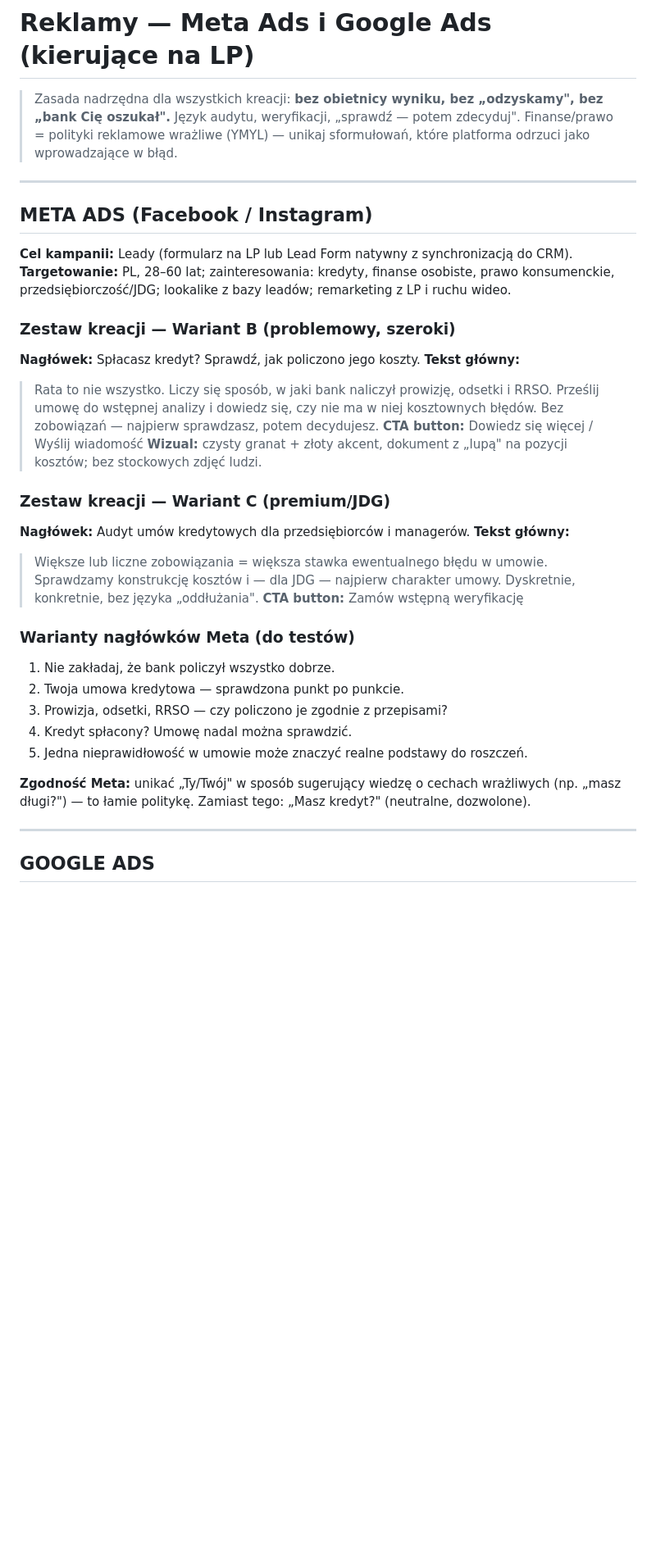
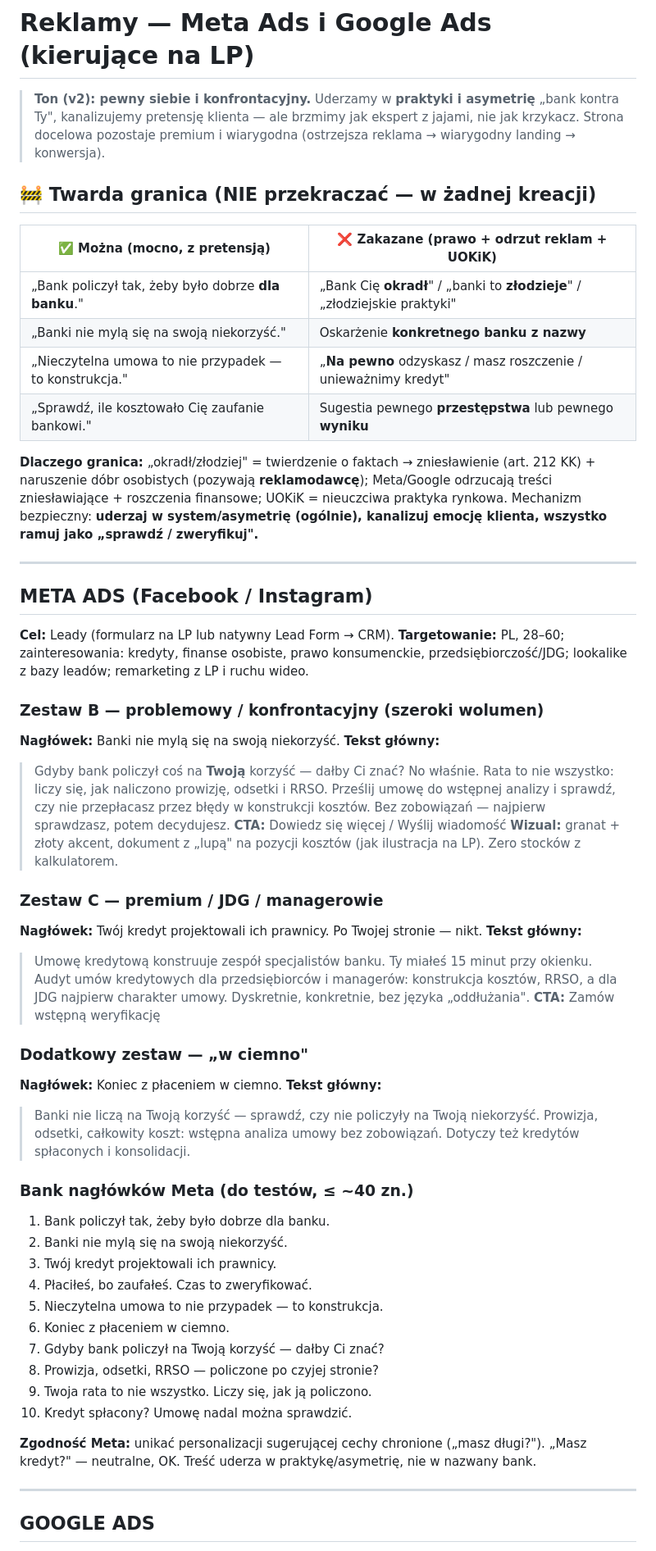
Before and after one commit to jachim00/audyt-umow-kredytowych, a Markdown page: REKLAMY_META_GOOGLE.md, the part around one of its changes. Shown at 82% size. GitHub-like rendering; blank space fills up the shorter version.

```diff
--- a/REKLAMY_META_GOOGLE.md
+++ b/REKLAMY_META_GOOGLE.md
@@ -1,35 +1,56 @@
 # Reklamy — Meta Ads i Google Ads (kierujące na LP)
 
-> Zasada nadrzędna dla wszystkich kreacji: **bez obietnicy wyniku, bez „odzyskamy", bez „bank Cię oszukał".** Język audytu, weryfikacji, „sprawdź — potem zdecyduj". Finanse/prawo = polityki reklamowe wrażliwe (YMYL) — unikaj sformułowań, które platforma odrzuci jako wprowadzające w błąd.
+> **Ton (v2): pewny siebie i konfrontacyjny.** Uderzamy w **praktyki i asymetrię** „bank kontra Ty", kanalizujemy pretensję klienta — ale brzmimy jak ekspert z jajami, nie jak krzykacz. Strona docelowa pozostaje premium i wiarygodna (ostrzejsza reklama → wiarygodny landing → konwersja).
+
+## 🚧 Twarda granica (NIE przekraczać — w żadnej kreacji)
+
+| ✅ Można (mocno, z pretensją) | ❌ Zakazane (prawo + odrzut reklam + UOKiK) |
+|---|---|
+| „Bank policzył tak, żeby było dobrze **dla banku**." | „Bank Cię **okradł**" / „banki to **złodzieje**" / „złodziejskie praktyki" |
+| „Banki nie mylą się na swoją niekorzyść." | Oskarżenie **konkretnego banku z nazwy** |
+| „Nieczytelna umowa to nie przypadek — to konstrukcja." | „**Na pewno** odzyskasz / masz roszczenie / unieważnimy kredyt" |
+| „Sprawdź, ile kosztowało Cię zaufanie bankowi." | Sugestia pewnego **przestępstwa** lub pewnego **wyniku** |
+
+**Dlaczego granica:** „okradł/złodziej" = twierdzenie o faktach → zniesławienie (art. 212 KK) + naruszenie dóbr osobistych (pozywają **reklamodawcę**); Meta/Google odrzucają treści zniesławiające + roszczenia finansowe; UOKiK = nieuczciwa praktyka rynkowa. Mechanizm bezpieczny: **uderzaj w system/asymetrię (ogólnie), kanalizuj emocję klienta, wszystko ramuj jako „sprawdź / zweryfikuj".**
 
 ---
 
 ## META ADS (Facebook / Instagram)
 
-**Cel kampanii:** Leady (formularz na LP lub Lead Form natywny z synchronizacją do CRM).
-**Targetowanie:** PL, 28–60 lat; zainteresowania: kredyty, finanse osobiste, prawo konsumenckie, przedsiębiorczość/JDG; lookalike z bazy leadów; remarketing z LP i ruchu wideo.
+**Cel:** Leady (formularz na LP lub natywny Lead Form → CRM).
+**Targetowanie:** PL, 28–60; zainteresowania: kredyty, finanse osobiste, prawo konsumenckie, przedsiębiorczość/JDG; lookalike z bazy leadów; remarketing z LP i ruchu wideo.
 
-### Zestaw kreacji — Wariant B (problemowy, szeroki)
-**Nagłówek:** Spłacasz kredyt? Sprawdź, jak policzono jego koszty.
+### Zestaw B — problemowy / konfrontacyjny (szeroki wolumen)
+**Nagłówek:** Banki nie mylą się na swoją niekorzyść.
 **Tekst główny:**
-> Rata to nie wszystko. Liczy się sposób, w jaki bank naliczył prowizję, odsetki i RRSO. Prześlij umowę do wstępnej analizy i dowiedz się, czy nie ma w niej kosztownych błędów. Bez zobowiązań — najpierw sprawdzasz, potem decydujesz.
-**CTA button:** Dowiedz się więcej / Wyślij wiadomość
-**Wizual:** czysty granat + złoty akcent, dokument z „lupą" na pozycji kosztów; bez stockowych zdjęć ludzi.
+> Gdyby bank policzył coś na **Twoją** korzyść — dałby Ci znać? No właśnie. Rata to nie wszystko: liczy się, jak naliczono prowizję, odsetki i RRSO. Prześlij umowę do wstępnej analizy i sprawdź, czy nie przepłacasz przez błędy w konstrukcji kosztów. Bez zobowiązań — najpierw sprawdzasz, potem decydujesz.
+**CTA:** Dowiedz się więcej / Wyślij wiadomość
+**Wizual:** granat + złoty akcent, dokument z „lupą" na pozycji kosztów (jak ilustracja na LP). Zero stocków z kalkulatorem.
 
-### Zestaw kreacji — Wariant C (premium/JDG)
-**Nagłówek:** Audyt umów kredytowych dla przedsiębiorców i managerów.
+### Zestaw C — premium / JDG / managerowie
+**Nagłówek:** Twój kredyt projektowali ich prawnicy. Po Twojej stronie — nikt.
 **Tekst główny:**
-> Większe lub liczne zobowiązania = większa stawka ewentualnego błędu w umowie. Sprawdzamy konstrukcję kosztów i — dla JDG — najpierw charakter umowy. Dyskretnie, konkretnie, bez języka „oddłużania".
-**CTA button:** Zamów wstępną weryfikację
+> Umowę kredytową konstruuje zespół specjalistów banku. Ty miałeś 15 minut przy okienku. Audyt umów kredytowych dla przedsiębiorców i managerów: konstrukcja kosztów, RRSO, a dla JDG najpierw charakter umowy. Dyskretnie, konkretnie, bez języka „oddłużania".
+**CTA:** Zamów wstępną weryfikację
 
-### Warianty nagłówków Meta (do testów)
-1. Nie zakładaj, że bank policzył wszystko dobrze.
-2. Twoja umowa kredytowa — sprawdzona punkt po punkcie.
-3. Prowizja, odsetki, RRSO — czy policzono je zgodnie z przepisami?
-4. Kredyt spłacony? Umowę nadal można sprawdzić.
-5. Jedna nieprawidłowość w umowie może znaczyć realne podstawy do roszczeń.
+### Dodatkowy zestaw — „w ciemno"
+**Nagłówek:** Koniec z płaceniem w ciemno.
+**Tekst główny:**
+> Banki nie liczą na Twoją korzyść — sprawdź, czy nie policzyły na Twoją niekorzyść. Prowizja, odsetki, całkowity koszt: wstępna analiza umowy bez zobowiązań. Dotyczy też kredytów spłaconych i konsolidacji.
 
-**Zgodność Meta:** unikać „Ty/Twój" w sposób sugerujący wiedzę o cechach wrażliwych (np. „masz długi?") — to łamie politykę. Zamiast tego: „Masz kredyt?" (neutralne, dozwolone).
+### Bank nagłówków Meta (do testów, ≤ ~40 zn.)
+1. Bank policzył tak, żeby było dobrze dla banku.
+2. Banki nie mylą się na swoją niekorzyść.
+3. Twój kredyt projektowali ich prawnicy.
+4. Płaciłeś, bo zaufałeś. Czas to zweryfikować.
+5. Nieczytelna umowa to nie przypadek — to konstrukcja.
+6. Koniec z płaceniem w ciemno.
+7. Gdyby bank policzył na Twoją korzyść — dałby Ci znać?
+8. Prowizja, odsetki, RRSO — policzone po czyjej stronie?
+9. Twoja rata to nie wszystko. Liczy się, jak ją policzono.
+10. Kredyt spłacony? Umowę nadal można sprawdzić.
+
+**Zgodność Meta:** unikać personalizacji sugerującej cechy chronione („masz długi?"). „Masz kredyt?" — neutralne, OK. Treść uderza w praktykę/asymetrię, nie w nazwany bank.
 
 ---
 
```
Also changed, not shown: other parts of REKLAMY_META_GOOGLE.md (+33 -32 lines), COPY_STRATEGIA.md (+4 -3 lines).
